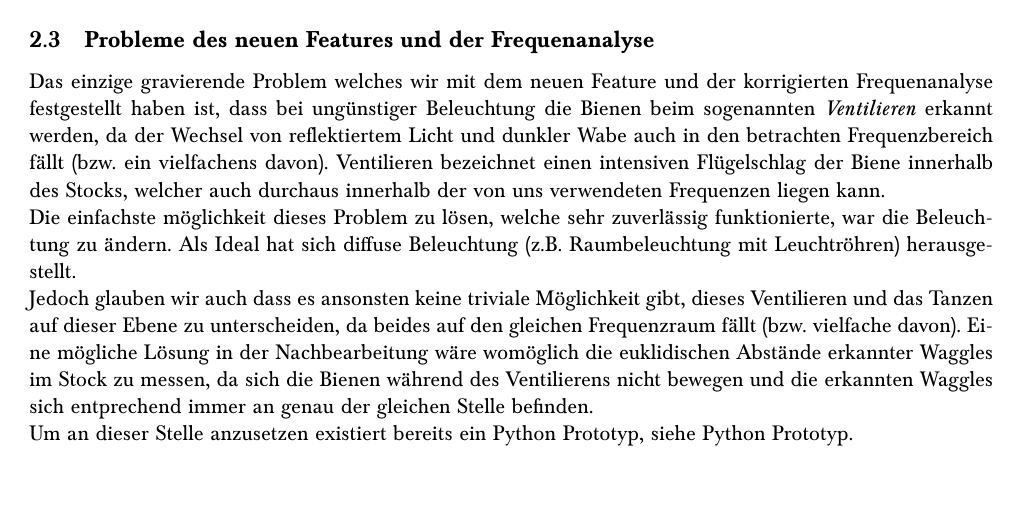
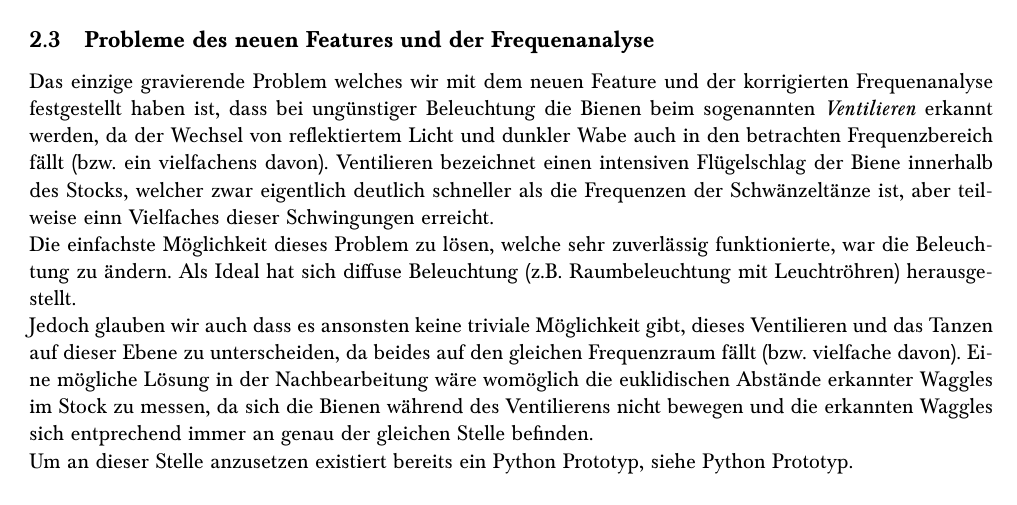
Before and after one commit to BioroboticsLab/bb_wdd, a LaTeX document (SWP-Waggledance-2015-docs.tex): part of page 3 of 5, cut so that both start at the same text. Compiled offline with pdfLaTeX.

Commit message:
Gammar and speling improved.

```diff
--- a/SWP-Waggledance-2015-docs.tex
+++ b/SWP-Waggledance-2015-docs.tex
@@ -115,8 +115,8 @@ Wir entschlossen uns, diese Berechnung durch einen simplen Grenzwert $x$ zu erse
 Da diese Funktion schon sehr vielversprechend arbeitete, jedoch nicht immer alle Waggles erkannt hat, haben wir uns entschieden über jeweils zwei benachbarte Frequenzen die entsprechenden Scores zu summieren und für diese testen ob Sie größer $x$ sind. Diese Änderung hatte den Effekt, das nun auch die Bienen erkannt werden welche genau zwischen zwei Frequenzen tanzen.
 
 \subsection{Probleme des neuen Features und der Frequenanalyse}
-Das einzige gravierende Problem welches wir mit dem neuen Feature und der korrigierten Frequenanalyse festgestellt haben ist, dass bei ungünstiger Beleuchtung die Bienen beim sogenannten \textit{Ventilieren} erkannt werden, da der Wechsel von reflektiertem Licht und dunkler Wabe auch in den betrachten Frequenzbereich fällt (bzw. ein vielfachens davon). Ventilieren bezeichnet einen intensiven Flügelschlag der Biene innerhalb des Stocks, welcher auch durchaus innerhalb der von uns verwendeten Frequenzen liegen kann.\\\
-Die einfachste möglichkeit dieses Problem zu lösen, welche sehr zuverlässig funktionierte, war die Beleuchtung zu ändern. Als Ideal hat sich diffuse Beleuchtung (z.B. Raumbeleuchtung mit Leuchtröhren) herausgestellt.\\\
+Das einzige gravierende Problem welches wir mit dem neuen Feature und der korrigierten Frequenanalyse festgestellt haben ist, dass bei ungünstiger Beleuchtung die Bienen beim sogenannten \textit{Ventilieren} erkannt werden, da der Wechsel von reflektiertem Licht und dunkler Wabe auch in den betrachten Frequenzbereich fällt (bzw. ein vielfachens davon). Ventilieren bezeichnet einen intensiven Flügelschlag der Biene innerhalb des Stocks, welcher zwar eigentlich deutlich schneller als die Frequenzen der Schwänzeltänze ist, aber teilweise einn Vielfaches dieser Schwingungen erreicht.\\\
+Die einfachste Möglichkeit dieses Problem zu lösen, welche sehr zuverlässig funktionierte, war die Beleuchtung zu ändern. Als Ideal hat sich diffuse Beleuchtung (z.B. Raumbeleuchtung mit Leuchtröhren) herausgestellt.\\\
 Jedoch glauben wir auch dass es ansonsten keine triviale Möglichkeit gibt, dieses Ventilieren und das Tanzen auf dieser Ebene zu unterscheiden, da beides auf den gleichen Frequenzraum fällt (bzw. vielfache davon). Eine mögliche Lösung in der Nachbearbeitung wäre womöglich die euklidischen Abstände erkannter Waggles im Stock zu messen, da sich die Bienen während des Ventilierens nicht bewegen und die erkannten Waggles sich entprechend immer an genau der gleichen Stelle befinden.\\
 Um an dieser Stelle anzusetzen existiert bereits ein Python Prototyp, siehe Python Prototyp.
 
```
Also changed, not shown: SWP-Waggledance-2015-docs.pdf.
